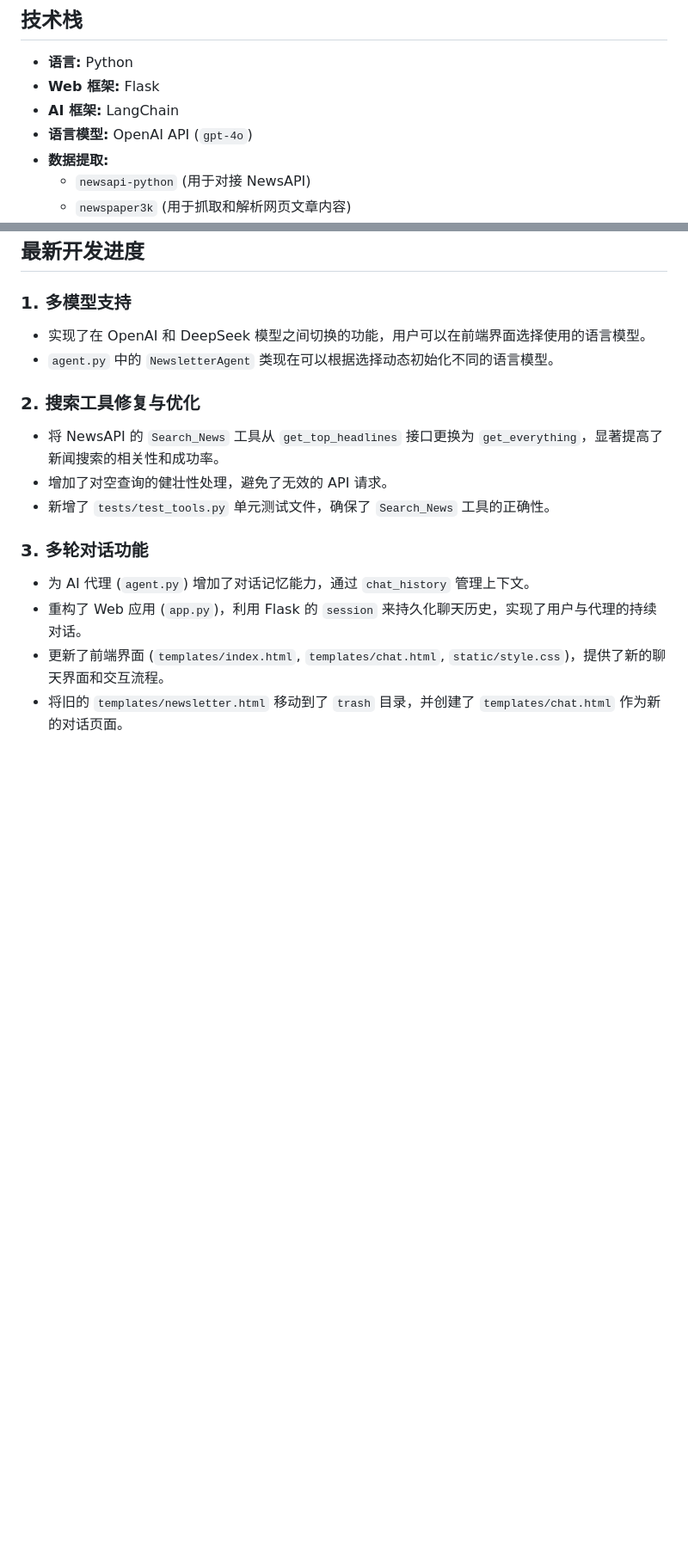
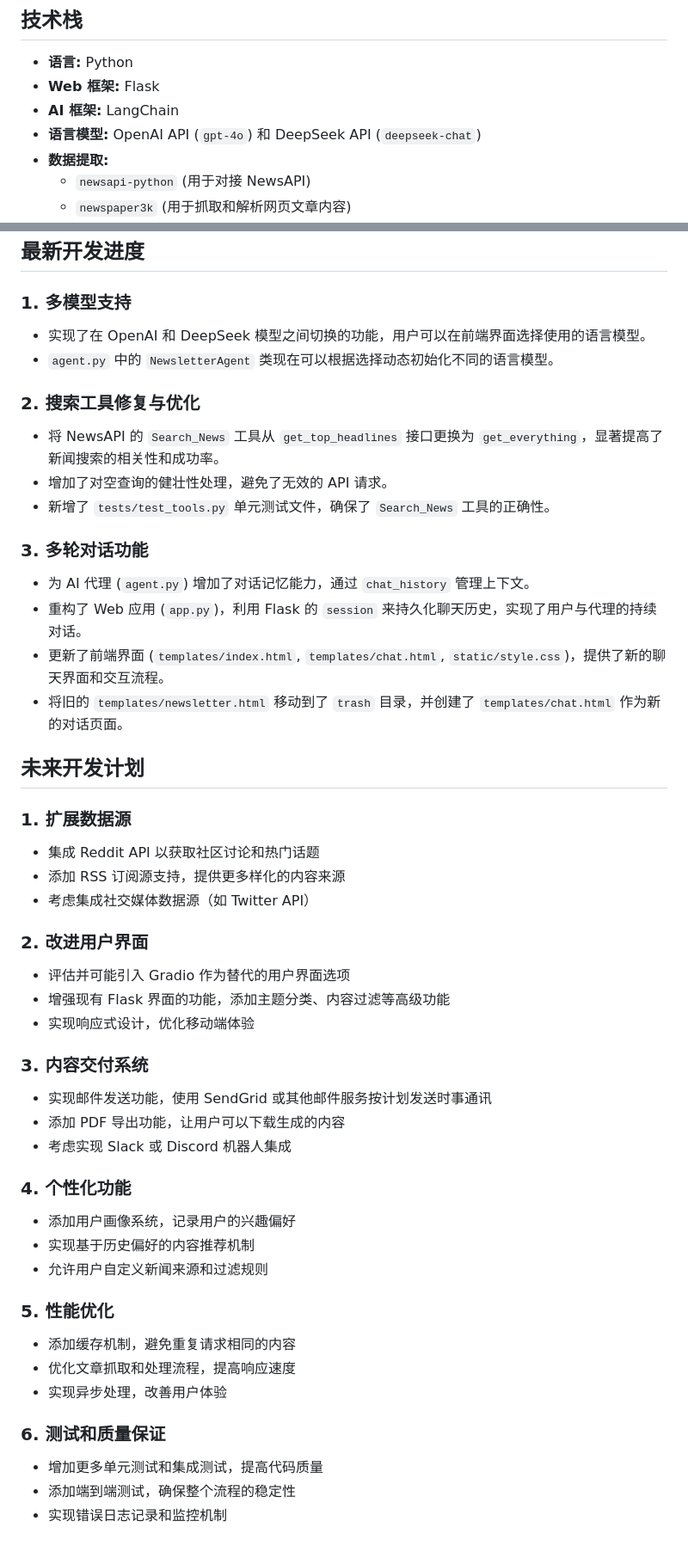
Before and after one commit to suyingke2004/doge, a Markdown page: plan.md, 2 parts joined by grey strips. Shown at 86% size. Drawn GitHub-style; blank space fills up the shorter version.

Commit message:
Update development plan with future roadmap

```diff
--- a/plan.md
+++ b/plan.md
@@ -7,7 +7,7 @@
 *   **语言:** Python
 *   **Web 框架:** Flask
 *   **AI 框架:** LangChain
-*   **语言模型:** OpenAI API (`gpt-4o`)
+*   **语言模型:** OpenAI API (`gpt-4o`) 和 DeepSeek API (`deepseek-chat`)
 *   **数据提取:**
     *   `newsapi-python` (用于对接 NewsAPI)
     *   `newspaper3k` (用于抓取和解析网页文章内容)
@@ -61,3 +64,35 @@
 *   重构了 Web 应用 (`app.py`)，利用 Flask 的 `session` 来持久化聊天历史，实现了用户与代理的持续对话。
 *   更新了前端界面 (`templates/index.html`, `templates/chat.html`, `static/style.css`)，提供了新的聊天界面和交互流程。
 *   将旧的 `templates/newsletter.html` 移动到了 `trash` 目录，并创建了 `templates/chat.html` 作为新的对话页面。
+
+## 未来开发计划
+
+### 1. 扩展数据源
+*   集成 Reddit API 以获取社区讨论和热门话题
+*   添加 RSS 订阅源支持，提供更多样化的内容来源
+*   考虑集成社交媒体数据源（如 Twitter API）
+
+### 2. 改进用户界面
+*   评估并可能引入 Gradio 作为替代的用户界面选项
+*   增强现有 Flask 界面的功能，添加主题分类、内容过滤等高级功能
+*   实现响应式设计，优化移动端体验
+
+### 3. 内容交付系统
+*   实现邮件发送功能，使用 SendGrid 或其他邮件服务按计划发送时事通讯
+*   添加 PDF 导出功能，让用户可以下载生成的内容
+*   考虑实现 Slack 或 Discord 机器人集成
+
+### 4. 个性化功能
+*   添加用户画像系统，记录用户的兴趣偏好
+*   实现基于历史偏好的内容推荐机制
+*   允许用户自定义新闻来源和过滤规则
+
+### 5. 性能优化
+*   添加缓存机制，避免重复请求相同的内容
+*   优化文章抓取和处理流程，提高响应速度
+*   实现异步处理，改善用户体验
+
+### 6. 测试和质量保证
+*   增加更多单元测试和集成测试，提高代码质量
+*   添加端到端测试，确保整个流程的稳定性
+*   实现错误日志记录和监控机制
```
Also changed, not shown: other parts of plan.md (+6 -3 lines).
